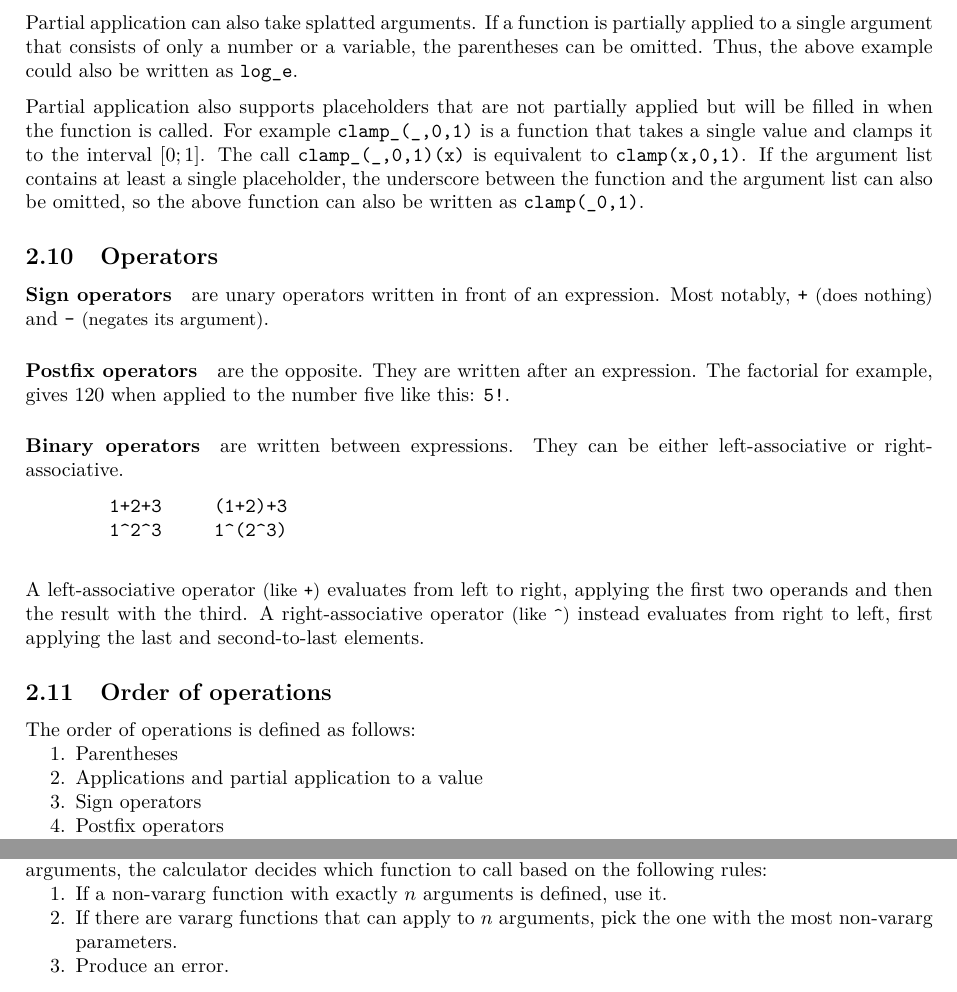
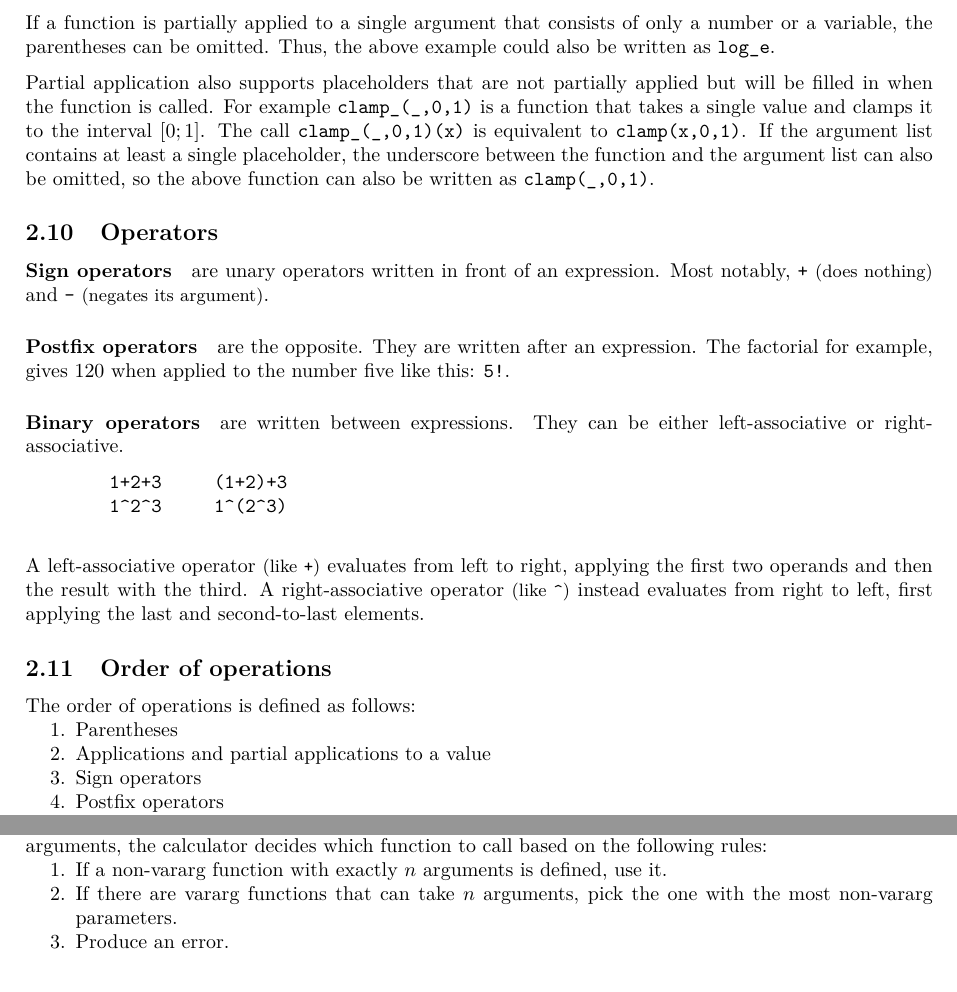
Before and after one commit to noeppi-noeppi/TuxCalculator, a LaTeX document (tex/tuxcalculator.tex): two parts of pages 7 and 8 of 18, joined at a grey line, cut so that both start at the same text. Compiled offline with pdfLaTeX.

Commit message:
Improve language and spelling in the manual.

```diff
--- a/tex/tuxcalculator.tex
+++ b/tex/tuxcalculator.tex
@@ -253,14 +253,13 @@
     A partial application can fix the base in place and produce a new function:
     \verb|log_(e)| is a function which takes a single argument and calculates the natural logarithm.
 
-    Partial application can also take splatted arguments.
     If a function is partially applied to a single argument that consists of only a number or a variable, the parentheses can be omitted.
     Thus, the above example could also be written as \verb|log_e|.
 
     Partial application also supports placeholders that are not partially applied but will be filled in when the function is called.
     For example \verb|clamp_(_,0,1)| is a function that takes a single value and clamps it to the interval $ [0;1] $.
     The call \verb|clamp_(_,0,1)(x)| is equivalent to \verb|clamp(x,0,1)|.
-    If the argument list contains at least a single placeholder, the underscore between the function and the argument list can also be omitted, so the above function can also be written as \verb|clamp(_0,1)|.
+    If the argument list contains at least a single placeholder, the underscore between the function and the argument list can also be omitted, so the above function can also be written as \verb|clamp(_,0,1)|.
 
     \subsection{Operators}\label{subsec:sign-operators}
     \paragraph{Sign operators} are unary operators written in front of an expression.
@@ -285,7 +284,7 @@
     \setlength{\parskip}{0pt}
     \begin{enumerate}
         \item Parentheses
-        \item Applications and partial application to a value
+        \item Applications and partial applications to a value
         \item Sign operators
         \item Postfix operators
         \item Binary operators ordered by their \textsl{priority} value from highest to lowest.
@@ -331,7 +330,7 @@
     \setlength{\parskip}{0pt}
     \begin{enumerate}
         \item If a non-vararg function with exactly $ n $ arguments is defined, use it.
-        \item If there are vararg functions that can apply to $ n $ arguments, pick the one with the most non-vararg parameters.
+        \item If there are vararg functions that can take $ n $ arguments, pick the one with the most non-vararg parameters.
         \item Produce an error.
     \end{enumerate}
     \endgroup
```
Also changed, not shown: tex/tuxcalculator.tex (10 more changed lines).
